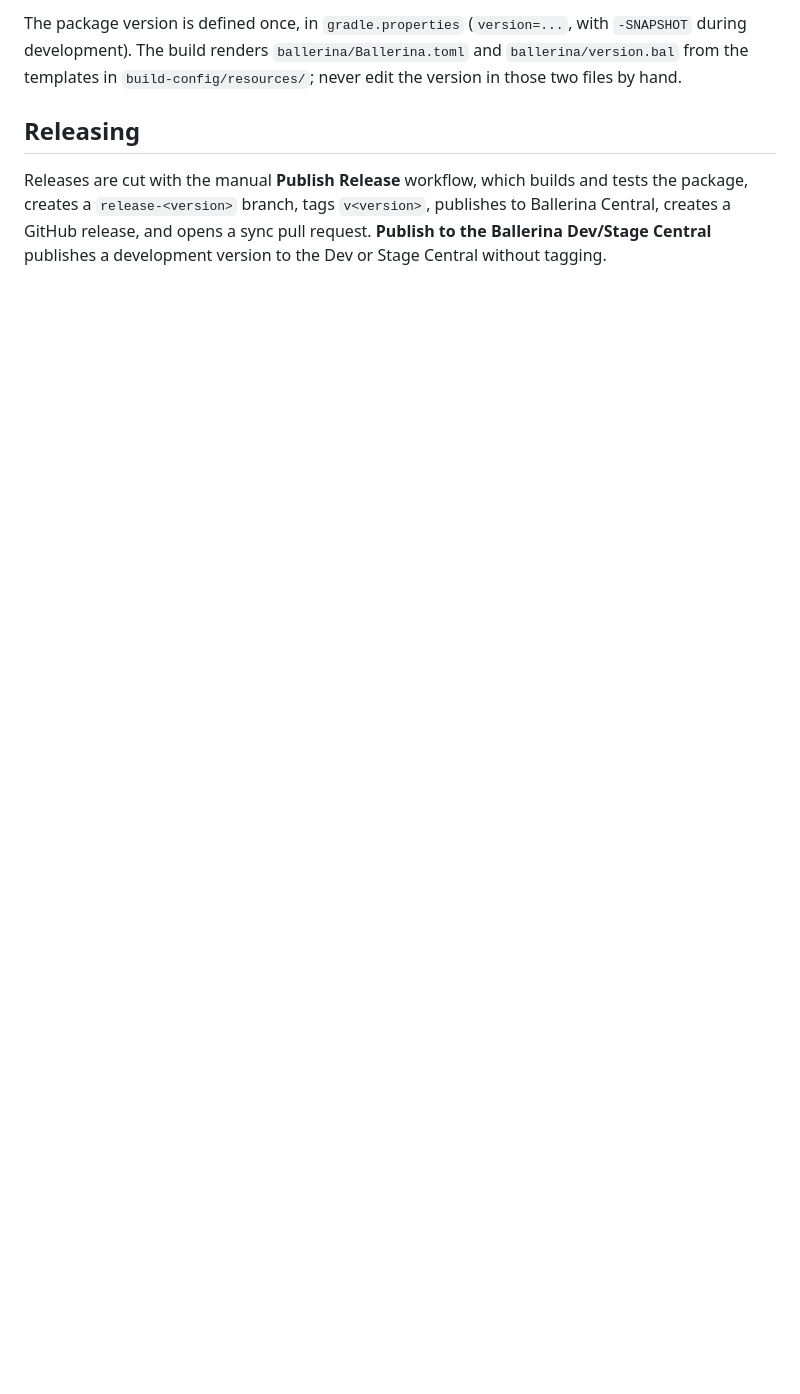
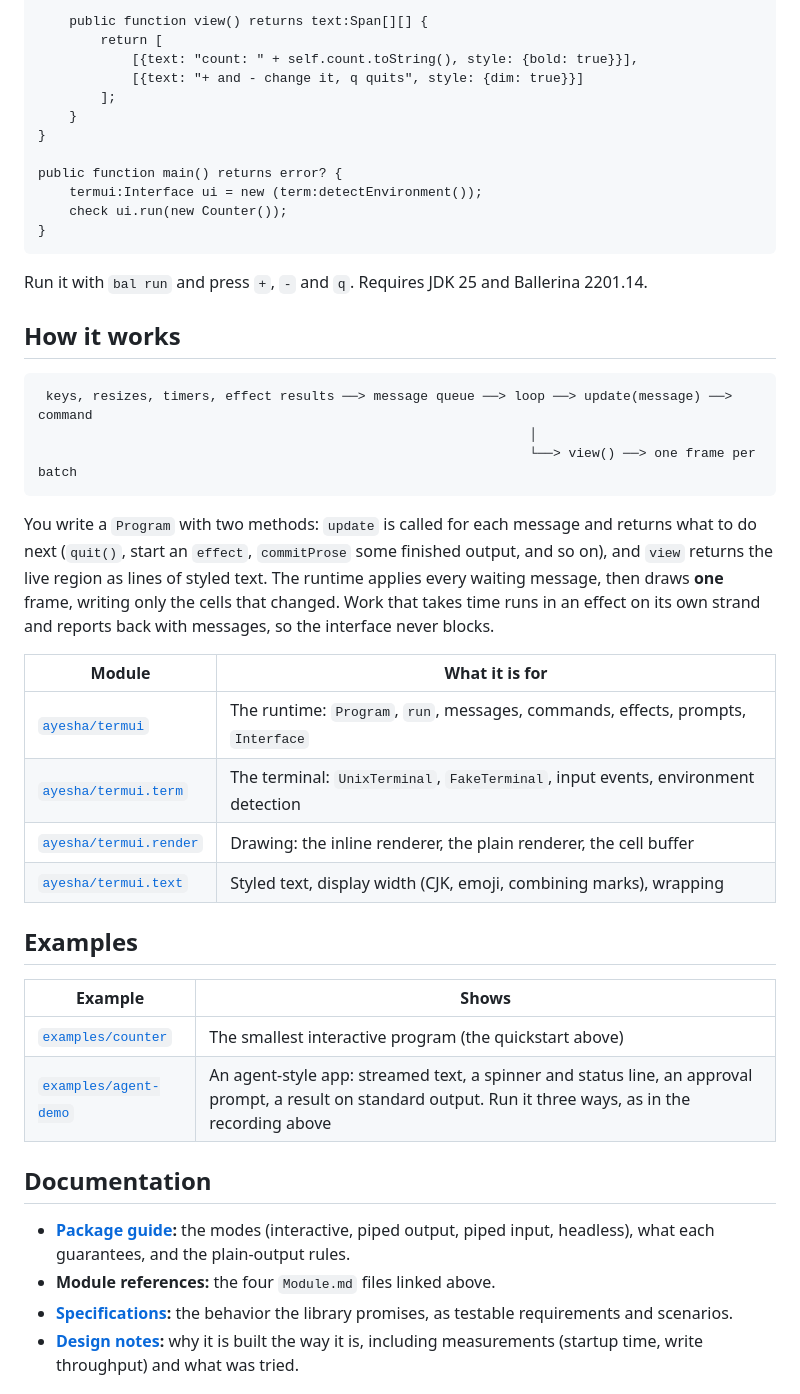
Before and after one commit to ayeshLK/module-termui, a Markdown page: README.md, the part around one of its changes. GitHub-like rendering; blank space fills up the shorter version.

````diff
--- a/README.md
+++ b/README.md
@@ -55,11 +67,48 @@ is a v1 goal, not a first-release gate.
 
-The package version is defined once, in `gradle.properties` (`version=...`, with `-SNAPSHOT` during
-development). The build renders `ballerina/Ballerina.toml` and `ballerina/version.bal` from the
-templates in `build-config/resources/`; never edit the version in those two files by hand.
+    public function view() returns text:Span[][] {
+        return [
+            [{text: "count: " + self.count.toString(), style: {bold: true}}],
+            [{text: "+ and - change it, q quits", style: {dim: true}}]
+        ];
+    }
+}
 
-## Releasing
+public function main() returns error? {
+    termui:Interface ui = new (term:detectEnvironment());
+    check ui.run(new Counter());
+}
+```
 
-Releases are cut with the manual **Publish Release** workflow, which builds and tests the package,
-creates a `release-<version>` branch, tags `v<version>`, publishes to Ballerina Central, creates a
-GitHub release, and opens a sync pull request. **Publish to the Ballerina Dev/Stage Central** publishes
-a development version to the Dev or Stage Central without tagging.
+Run it with `bal run` and press `+`, `-` and `q`. Requires JDK 25 and Ballerina 2201.14.
+
+## How it works
+
+```
+ keys, resizes, timers, effect results ──> message queue ──> loop ──> update(message) ──> command
+                                                               │
+                                                               └──> view() ──> one frame per batch
+```
+
+You write a `Program` with two methods: `update` is called for each message and returns what to do next (`quit()`, start an `effect`, `commitProse` some finished output, and so on), and `view` returns the live region as lines of styled text. The runtime applies every waiting message, then draws **one** frame, writing only the cells that changed. Work that takes time runs in an effect on its own strand and reports back with messages, so the interface never blocks.
+
+| Module | What it is for |
+|---|---|
+| [`ayesha/termui`](ballerina/Module.md) | The runtime: `Program`, `run`, messages, commands, effects, prompts, `Interface` |
+| [`ayesha/termui.term`](ballerina/modules/term/Module.md) | The terminal: `UnixTerminal`, `FakeTerminal`, input events, environment detection |
+| [`ayesha/termui.render`](ballerina/modules/render/Module.md) | Drawing: the inline renderer, the plain renderer, the cell buffer |
+| [`ayesha/termui.text`](ballerina/modules/text/Module.md) | Styled text, display width (CJK, emoji, combining marks), wrapping |
+
+## Examples
+
+| Example | Shows |
+|---|---|
+| [`examples/counter`](examples/counter) | The smallest interactive program (the quickstart above) |
+| [`examples/agent-demo`](examples/agent-demo) | An agent-style app: streamed text, a spinner and status line, an approval prompt, a result on standard output. Run it three ways, as in the recording above |
+
+## Documentation
+
+- **[Package guide](ballerina/Package.md):** the modes (interactive, piped output, piped input, headless), what each guarantees, and the plain-output rules.
+- **Module references:** the four `Module.md` files linked above.
+- **[Specifications](openspec/specs):** the behavior the library promises, as testable requirements and scenarios.
+- **[Design notes](openspec/changes/archive):** why it is built the way it is, including measurements (startup time, write throughput) and what was tried.
+
````
Also changed, not shown: other parts of README.md (+62 -37 lines), CONTRIBUTING.md (added, +83 -0 lines), ballerina/Package.md (+13 -6 lines), docs/assets/demo.gif (added), 9 other files.
